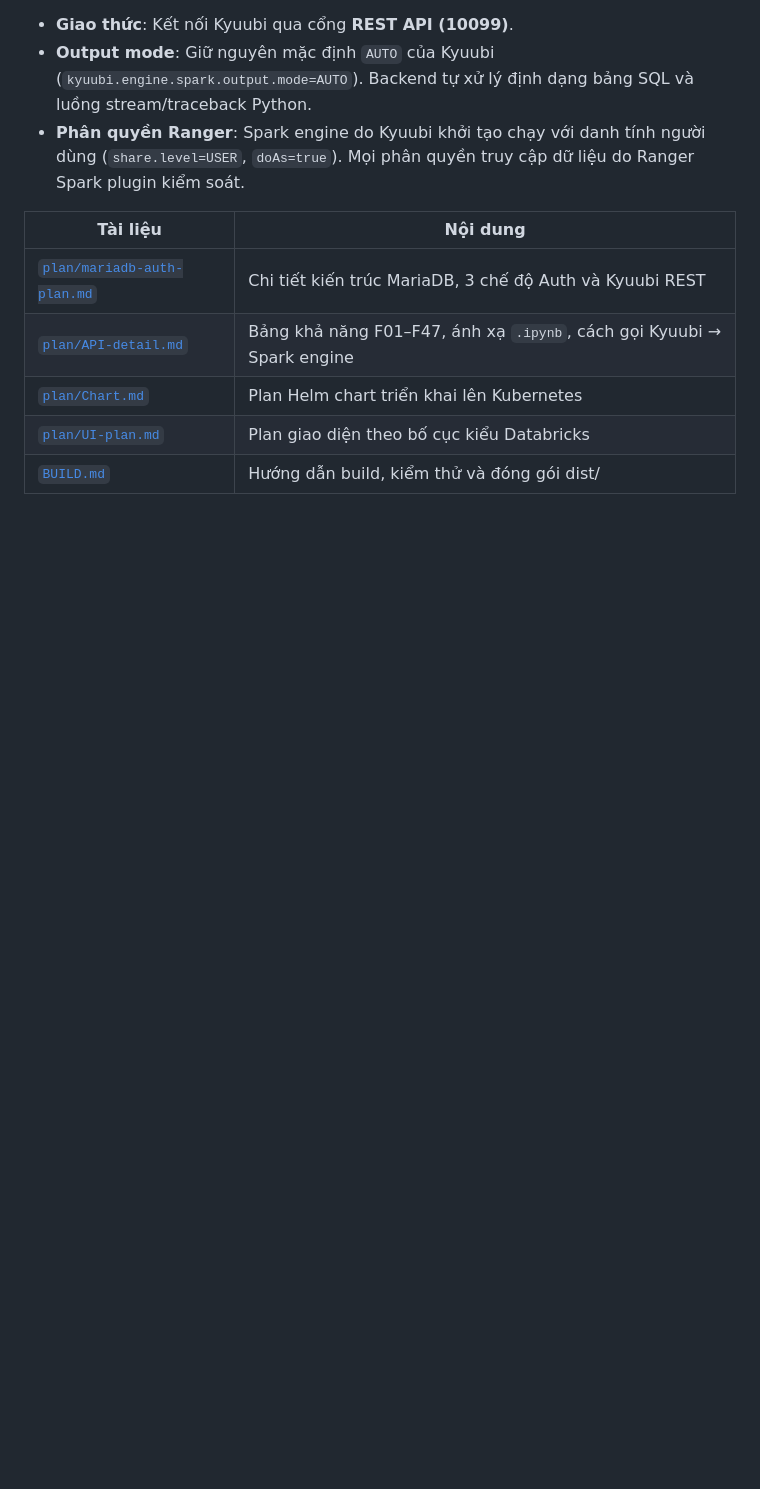
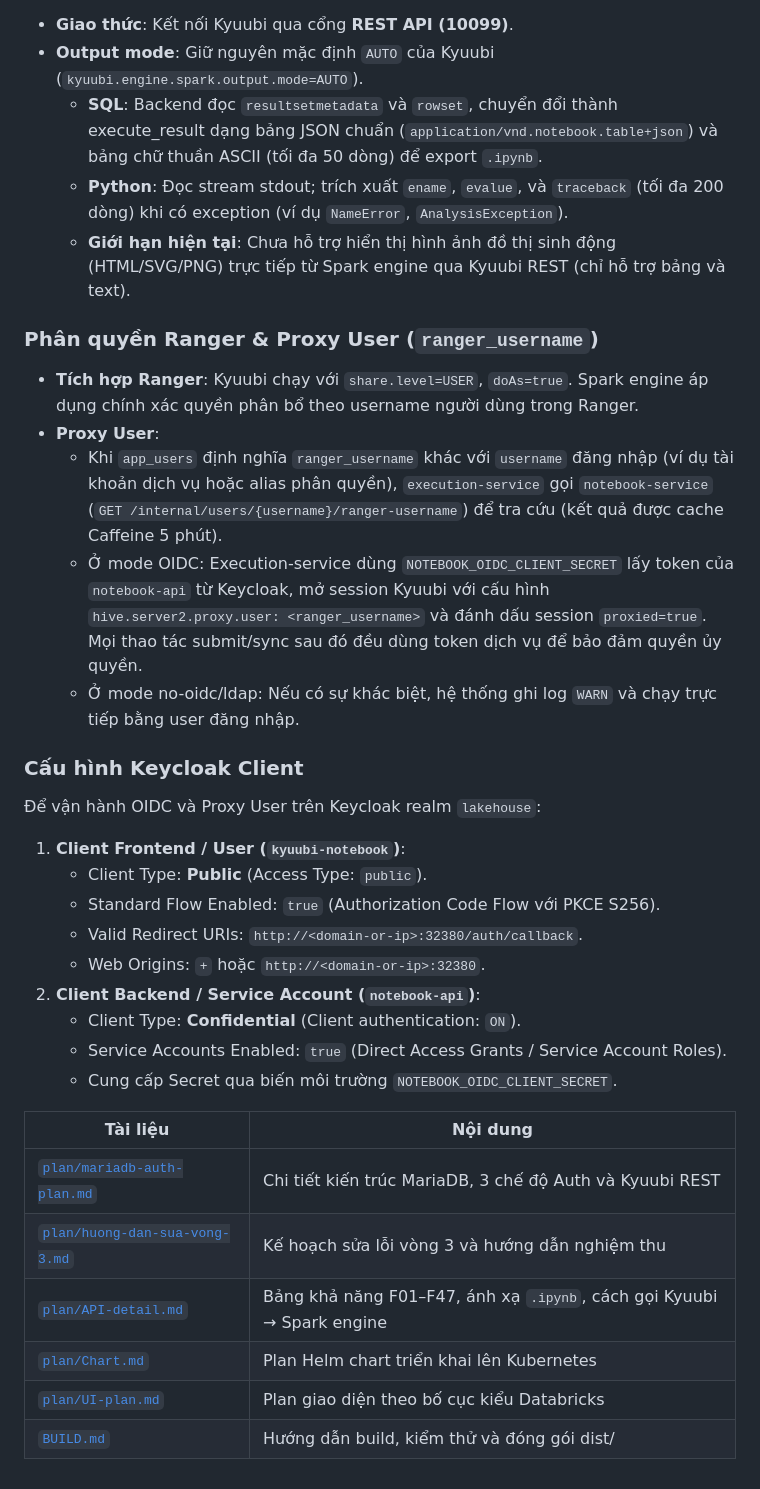
Before and after one commit to J3rryTran/notebook-api, a Markdown page: README.md, the part around one of its changes. Rendered like a GitHub page; blank space fills up the shorter version.

Commit message:
docs: update README with auth modes, kyuubi limitations, ranger proxy, and keycloak config

```diff
--- a/README.md
+++ b/README.md
@@ -85,10 +97,32 @@ thị trên giao diện. Kênh tiếp nhận: `<điền kênh của nhóm>`.
 - **Giao thức**: Kết nối Kyuubi qua cổng **REST API (10099)**.
-- **Output mode**: Giữ nguyên mặc định `AUTO` của Kyuubi (`kyuubi.engine.spark.output.mode=AUTO`). Backend tự xử lý định dạng bảng SQL và luồng stream/traceback Python.
-- **Phân quyền Ranger**: Spark engine do Kyuubi khởi tạo chạy với danh tính người dùng (`share.level=USER`, `doAs=true`). Mọi phân quyền truy cập dữ liệu do Ranger Spark plugin kiểm soát.
+- **Output mode**: Giữ nguyên mặc định `AUTO` của Kyuubi (`kyuubi.engine.spark.output.mode=AUTO`).
+  - **SQL**: Backend đọc `resultsetmetadata` và `rowset`, chuyển đổi thành execute_result dạng bảng JSON chuẩn (`application/vnd.notebook.table+json`) và bảng chữ thuần ASCII (tối đa 50 dòng) để export `.ipynb`.
+  - **Python**: Đọc stream stdout; trích xuất `ename`, `evalue`, và `traceback` (tối đa 200 dòng) khi có exception (ví dụ `NameError`, `AnalysisException`).
+  - **Giới hạn hiện tại**: Chưa hỗ trợ hiển thị hình ảnh đồ thị sinh động (HTML/SVG/PNG) trực tiếp từ Spark engine qua Kyuubi REST (chỉ hỗ trợ bảng và text).
+
+### Phân quyền Ranger & Proxy User (`ranger_username`)
+- **Tích hợp Ranger**: Kyuubi chạy với `share.level=USER`, `doAs=true`. Spark engine áp dụng chính xác quyền phân bổ theo username người dùng trong Ranger.
+- **Proxy User**:
+  - Khi `app_users` định nghĩa `ranger_username` khác với `username` đăng nhập (ví dụ tài khoản dịch vụ hoặc alias phân quyền), `execution-service` gọi `notebook-service` (`GET /internal/users/{username}/ranger-username`) để tra cứu (kết quả được cache Caffeine 5 phút).
+  - Ở mode OIDC: Execution-service dùng `NOTEBOOK_OIDC_CLIENT_SECRET` lấy token của `notebook-api` từ Keycloak, mở session Kyuubi với cấu hình `hive.server2.proxy.user: <ranger_username>` và đánh dấu session `proxied=true`. Mọi thao tác submit/sync sau đó đều dùng token dịch vụ để bảo đảm quyền ủy quyền.
+  - Ở mode no-oidc/ldap: Nếu có sự khác biệt, hệ thống ghi log `WARN` và chạy trực tiếp bằng user đăng nhập.
+
+### Cấu hình Keycloak Client
+Để vận hành OIDC và Proxy User trên Keycloak realm `lakehouse`:
+1. **Client Frontend / User (`kyuubi-notebook`)**:
+   - Client Type: **Public** (Access Type: `public`).
+   - Standard Flow Enabled: `true` (Authorization Code Flow với PKCE S256).
+   - Valid Redirect URIs: `http://<domain-or-ip>:32380/auth/callback`.
+   - Web Origins: `+` hoặc `http://<domain-or-ip>:32380`.
+2. **Client Backend / Service Account (`notebook-api`)**:
+   - Client Type: **Confidential** (Client authentication: `ON`).
+   - Service Accounts Enabled: `true` (Direct Access Grants / Service Account Roles).
+   - Cung cấp Secret qua biến môi trường `NOTEBOOK_OIDC_CLIENT_SECRET`.
 
 | Tài liệu | Nội dung |
 |---|---|
 | [`plan/mariadb-auth-plan.md`](plan/mariadb-auth-plan.md) | Chi tiết kiến trúc MariaDB, 3 chế độ Auth và Kyuubi REST |
+| [`plan/huong-dan-sua-vong-3.md`](plan/huong-dan-sua-vong-3.md) | Kế hoạch sửa lỗi vòng 3 và hướng dẫn nghiệm thu |
 | [`plan/API-detail.md`](plan/API-detail.md) | Bảng khả năng F01–F47, ánh xạ `.ipynb`, cách gọi Kyuubi → Spark engine |
 | [`plan/Chart.md`](plan/Chart.md) | Plan Helm chart triển khai lên Kubernetes |
 | [`plan/UI-plan.md`](plan/UI-plan.md) | Plan giao diện theo bố cục kiểu Databricks |
```
Also changed, not shown: other parts of README.md (+17 -5 lines).
